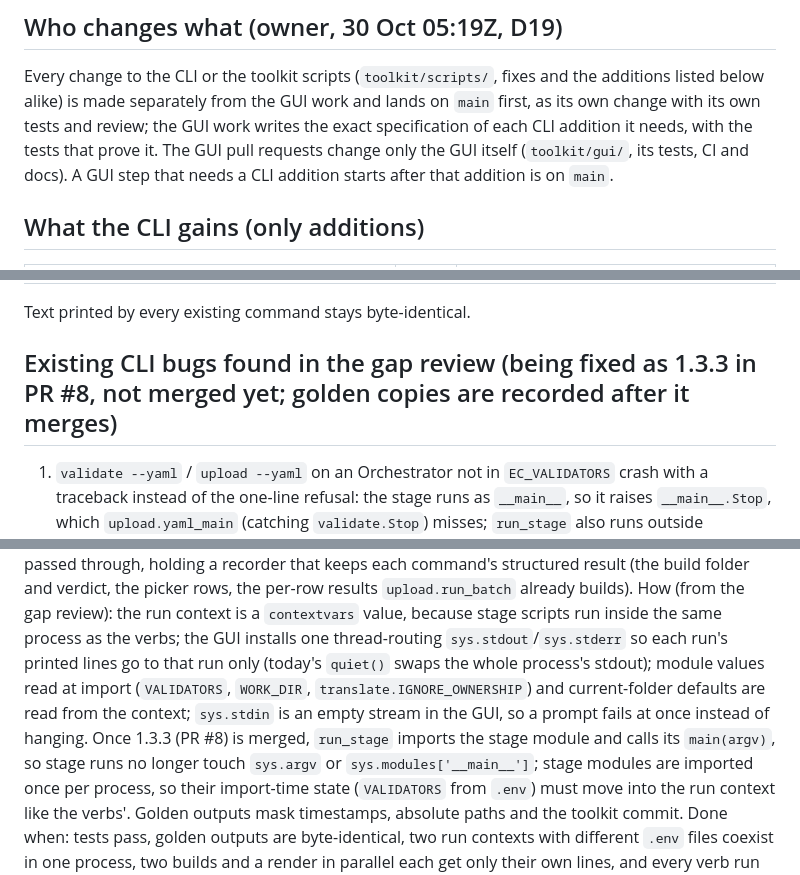
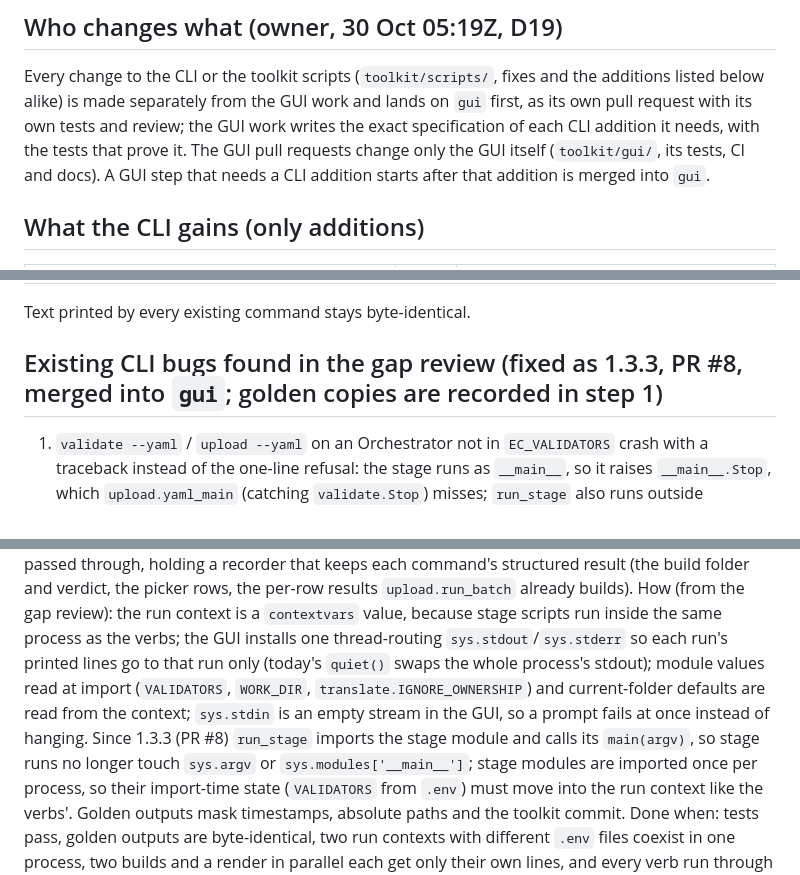
Before and after one commit to Crypto-Gi/edgeconnect-preconfig, a Markdown page: docs/gui/BUILD_PLAN.md, 3 parts joined by grey strips. GitHub-like rendering.

Commit message:
Build plan: CLI changes now land on gui, 1.3.3 is merged there
The owner moved all work, CLI fixes included, to the gui branch;
main stays at 1.3.2. PR #8 (1.3.3) is merged into gui.

Co-Authored-By: Claude Opus 5.5 <noreply@anthropic.com>
Claude-Session: https://claude.ai/code/session_012Q8Rmij28Fvqcddv8NEeiu

```diff
--- a/docs/gui/BUILD_PLAN.md
+++ b/docs/gui/BUILD_PLAN.md
@@ -177,9 +177,9 @@ Inventory (D8)
 ## Who changes what (owner, 30 Oct 05:19Z, D19)
 
 Every change to the CLI or the toolkit scripts (`toolkit/scripts/`, fixes and the additions listed below alike) is made
-separately from the GUI work and lands on `main` first, as its own change with its own tests and review; the GUI work writes
+separately from the GUI work and lands on `gui` first, as its own pull request with its own tests and review; the GUI work writes
 the exact specification of each CLI addition it needs, with the tests that prove it. The GUI pull requests change only the GUI
-itself (`toolkit/gui/`, its tests, CI and docs). A GUI step that needs a CLI addition starts after that addition is on `main`.
+itself (`toolkit/gui/`, its tests, CI and docs). A GUI step that needs a CLI addition starts after that addition is merged into `gui`.
 
 ## What the CLI gains (only additions)
 
@@ -197,7 +197,7 @@ itself (`toolkit/gui/`, its tests, CI and docs). A GUI step that needs a CLI add
 
 Text printed by every existing command stays byte-identical.
 
-## Existing CLI bugs found in the gap review (being fixed as 1.3.3 in PR #8, not merged yet; golden copies are recorded after it merges)
+## Existing CLI bugs found in the gap review (fixed as 1.3.3, PR #8, merged into `gui`; golden copies are recorded in step 1)
 
 1. `validate --yaml` / `upload --yaml` on an Orchestrator not in `EC_VALIDATORS` crash with a traceback instead of the
    one-line refusal: the stage runs as `__main__`, so it raises `__main__.Stop`, which `upload.yaml_main` (catching
@@ -223,7 +223,7 @@ How (from the gap review): the run context is a `contextvars` value, because sta
 the GUI installs one thread-routing `sys.stdout`/`sys.stderr` so each run's printed lines go to that run only (today's
 `quiet()` swaps the whole process's stdout); module values read at import (`VALIDATORS`, `WORK_DIR`,
 `translate.IGNORE_OWNERSHIP`) and current-folder defaults are read from the context; `sys.stdin` is an empty stream in the
-GUI, so a prompt fails at once instead of hanging. Once 1.3.3 (PR #8) is merged, `run_stage` imports the stage module and calls its `main(argv)`, so stage runs no longer touch
+GUI, so a prompt fails at once instead of hanging. Since 1.3.3 (PR #8) `run_stage` imports the stage module and calls its `main(argv)`, so stage runs no longer touch
 `sys.argv` or `sys.modules['__main__']`; stage modules are imported once per process, so their import-time state (`VALIDATORS`
 from `.env`) must move into the run context like the verbs'.
 Golden outputs mask timestamps, absolute paths and the toolkit commit.
```
